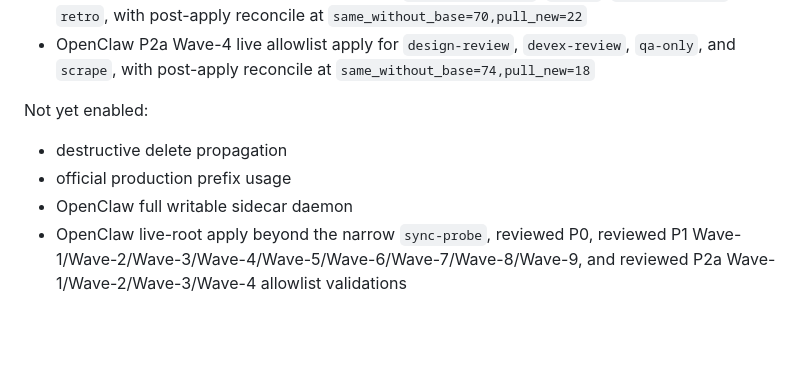
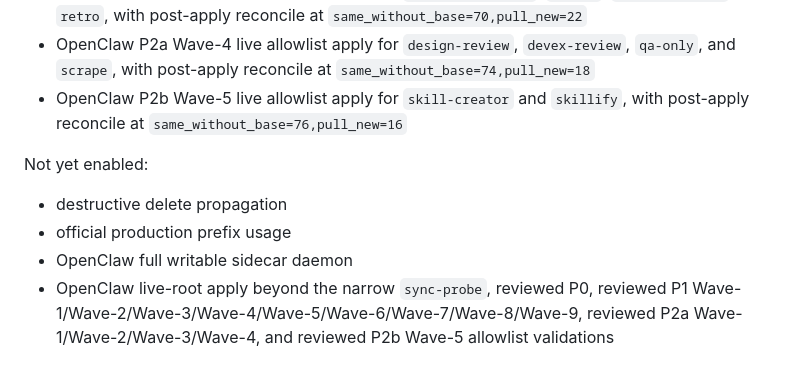
Before and after one commit to commiao/skill-sync-sidecar, a Markdown page: docs/acceptance-report.md, the part around one of its changes. GitHub-like rendering; blank space fills up the shorter version.

```diff
--- a/docs/acceptance-report.md
+++ b/docs/acceptance-report.md
@@ -1807,10 +1869,11 @@ Ready:
 - OpenClaw P2a Wave-2 live allowlist apply for `browser` and `find-skills`, with post-apply reconcile at `same_without_base=66,pull_new=26`
 - OpenClaw P2a Wave-3 live allowlist apply for `document-release`, `health`, `landing-report`, and `retro`, with post-apply reconcile at `same_without_base=70,pull_new=22`
 - OpenClaw P2a Wave-4 live allowlist apply for `design-review`, `devex-review`, `qa-only`, and `scrape`, with post-apply reconcile at `same_without_base=74,pull_new=18`
+- OpenClaw P2b Wave-5 live allowlist apply for `skill-creator` and `skillify`, with post-apply reconcile at `same_without_base=76,pull_new=16`
 
 Not yet enabled:
 
 - destructive delete propagation
 - official production prefix usage
 - OpenClaw full writable sidecar daemon
-- OpenClaw live-root apply beyond the narrow `sync-probe`, reviewed P0, reviewed P1 Wave-1/Wave-2/Wave-3/Wave-4/Wave-5/Wave-6/Wave-7/Wave-8/Wave-9, and reviewed P2a Wave-1/Wave-2/Wave-3/Wave-4 allowlist validations
+- OpenClaw live-root apply beyond the narrow `sync-probe`, reviewed P0, reviewed P1 Wave-1/Wave-2/Wave-3/Wave-4/Wave-5/Wave-6/Wave-7/Wave-8/Wave-9, reviewed P2a Wave-1/Wave-2/Wave-3/Wave-4, and reviewed P2b Wave-5 allowlist validations
```
Also changed, not shown: other parts of docs/acceptance-report.md (+62 -0 lines), docs/openclaw-admission-20260615.md (+73 -1 lines), docs/operations.md (+20 -6 lines).
